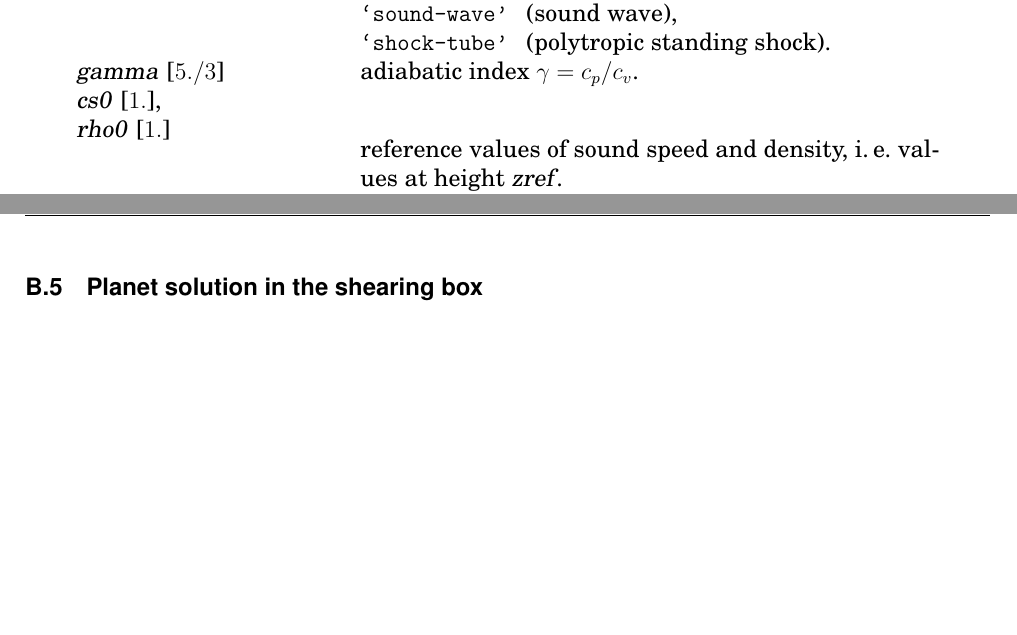
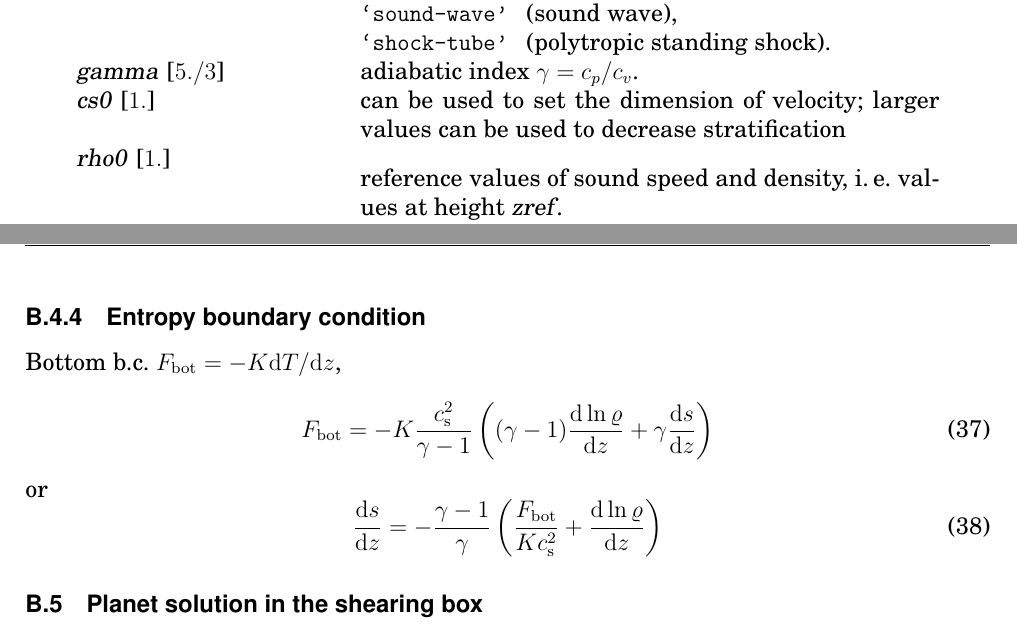
Before and after one commit to pencil-code/pencil-code, a LaTeX document (doc/manual.tex): two parts of pages 30 and 57 of 64, joined at a grey line, cut so that both start at the same text, the shorter picture padded with empty space. Compiled offline with pdfLaTeX; the source files are stored in an older character set and shown here as Unicode.

Commit message:
added more about entropy boundary condition

```diff
--- a/doc/manual.tex
+++ b/doc/manual.tex
@@ -291,7 +291,7 @@
 \title{{\sffamily\bfseries Installing and Using the High-Order Pencil MPI code}}
 %\subtitle{A very preliminary manual}
 \author{Wolfgang Dobler \& Axel Brandenburg}
-\date{\today,~ $ $Revision: 1.97 $ $}
+\date{\today,~ $ $Revision: 1.98 $ $}
 
 % ====================================================================== %
 
@@ -1649,7 +1649,9 @@ double precision, $\varepsilon\approx10^{-15}$.
                  \\
   \var{gamma} [$5./3$]
                & adiabatic index $\gamma=c_p/c_v$. \\
-  \var{cs0} [$1.$], \\
+  \var{cs0} [$1.$]
+               & can be used to set the dimension of velocity;
+                 larger values can be used to decrease stratification \\
   \var{rho0} [$1.$]
                & \label{cs0-rho0-init}%
                  reference values of sound speed and density,
@@ -3305,6 +3306,19 @@ Gravitational box units: measure speed in units of $\sqrt{g_z d}$.
 The limit of vanishing stratification corresponds to
 $c_{\rm s0}\rightarrow\infty$. This seems optimal if we want
 to approach the Boussinesq case.
+
+\subsubsection{Entropy boundary condition}
+
+Bottom b.c.\ $F_{\rm bot}=-K\dd T/\dd z$,
+\begin{equation}\label{Fbot}
+F_{\rm bot}=-K{c_{\rm s}^2\over\gamma-1}\left(
+(\gamma-1){\dd\ln\varrho\over\dd z}+\gamma{\dd s\over\dd z}\right)
+\end{equation}
+or
+\begin{equation}\label{Fbot2}
+{\dd s\over\dd z}=-{\gamma-1\over\gamma}\left(
+{F_{\rm bot}\over K c_{\rm s}^2}+{\dd\ln\varrho\over\dd z}\right)
+\end{equation}
 
 % ---------------------------------------------------------------------- %
 
```
Also changed, not shown: doc/manual.tex (21 more changed lines).
